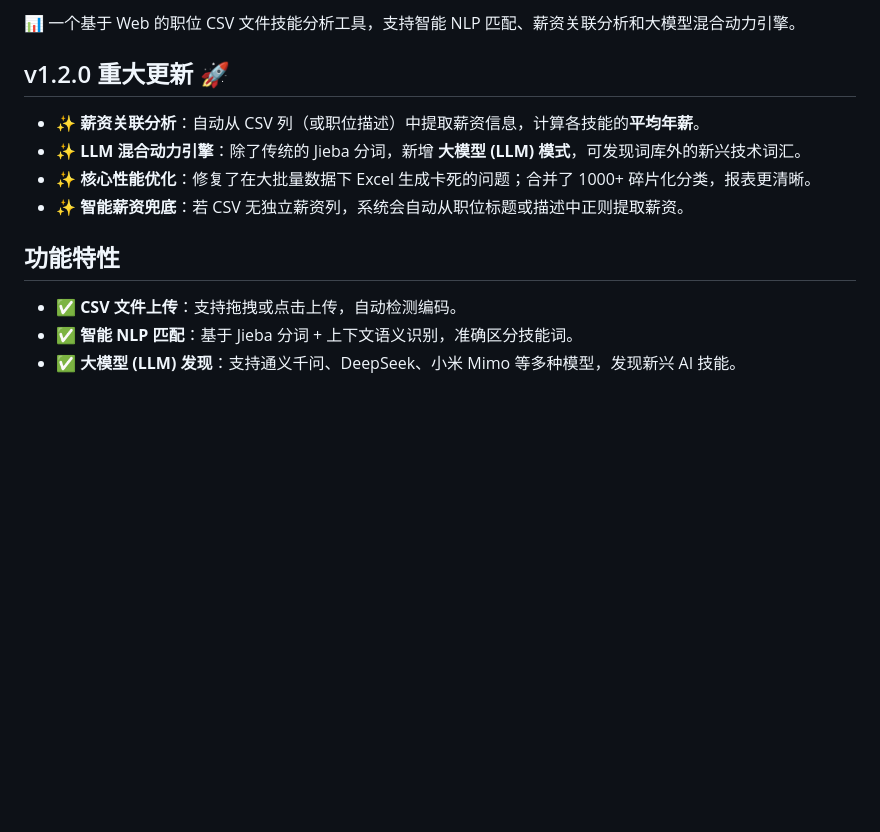
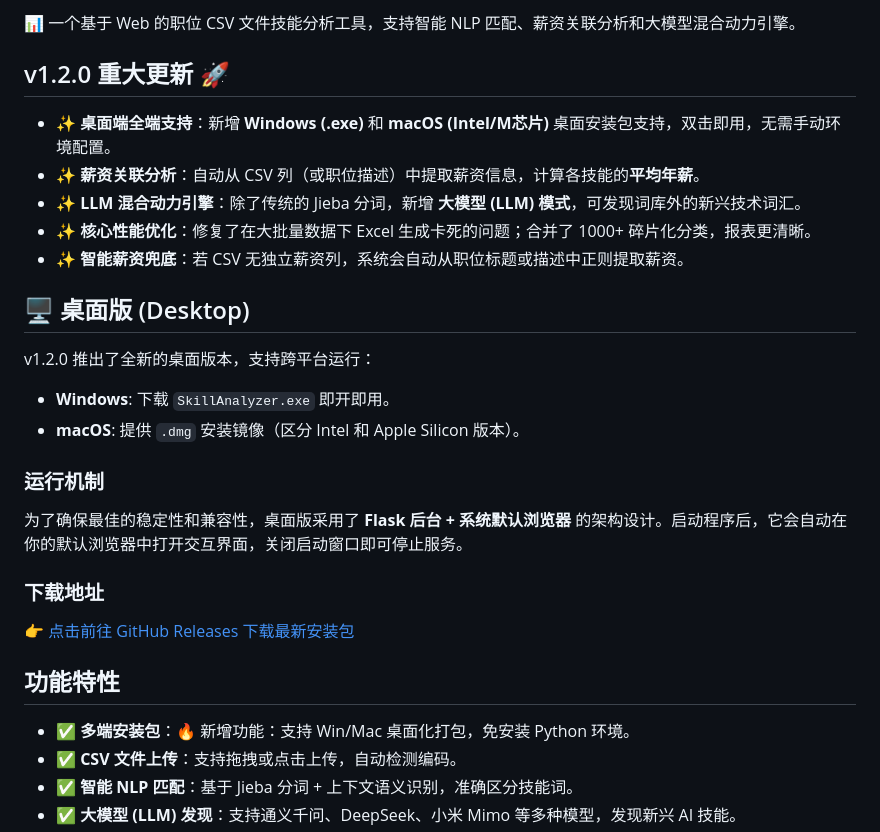
Before and after one commit to jameskitfu/jobAnalysis, a Markdown page: README.md, the part around one of its changes. Rendered like a GitHub page; blank space fills up the shorter version.

```diff
--- a/README.md
+++ b/README.md
@@ -4,13 +4,28 @@
 
 ## v1.2.0 重大更新 🚀
 
+- ✨ **桌面端全端支持**：新增 **Windows (.exe)** 和 **macOS (Intel/M芯片)** 桌面安装包支持，双击即用，无需手动环境配置。
 - ✨ **薪资关联分析**：自动从 CSV 列（或职位描述）中提取薪资信息，计算各技能的**平均年薪**。
 - ✨ **LLM 混合动力引擎**：除了传统的 Jieba 分词，新增 **大模型 (LLM) 模式**，可发现词库外的新兴技术词汇。
 - ✨ **核心性能优化**：修复了在大批量数据下 Excel 生成卡死的问题；合并了 1000+ 碎片化分类，报表更清晰。
 - ✨ **智能薪资兜底**：若 CSV 无独立薪资列，系统会自动从职位标题或描述中正则提取薪资。
 
+## 🖥️ 桌面版 (Desktop)
+
+v1.2.0 推出了全新的桌面版本，支持跨平台运行：
+
+- **Windows**: 下载 `SkillAnalyzer.exe` 即开即用。
+- **macOS**: 提供 `.dmg` 安装镜像（区分 Intel 和 Apple Silicon 版本）。
+
+### 运行机制
+为了确保最佳的稳定性和兼容性，桌面版采用了 **Flask 后台 + 系统默认浏览器** 的架构设计。启动程序后，它会自动在你的默认浏览器中打开交互界面，关闭启动窗口即可停止服务。
+
+### 下载地址
+👉 [点击前往 GitHub Releases 下载最新安装包](https://github.com/jameskitfu/jobAnalysis/releases)
+
 ## 功能特性
 
+- ✅ **多端安装包**：🔥 新增功能：支持 Win/Mac 桌面化打包，免安装 Python 环境。
 - ✅ **CSV 文件上传**：支持拖拽或点击上传，自动检测编码。
 - ✅ **智能 NLP 匹配**：基于 Jieba 分词 + 上下文语义识别，准确区分技能词。
 - ✅ **大模型 (LLM) 发现**：支持通义千问、DeepSeek、小米 Mimo 等多种模型，发现新兴 AI 技能。
```
Also changed, not shown: other parts of README.md (+10 -19 lines).
